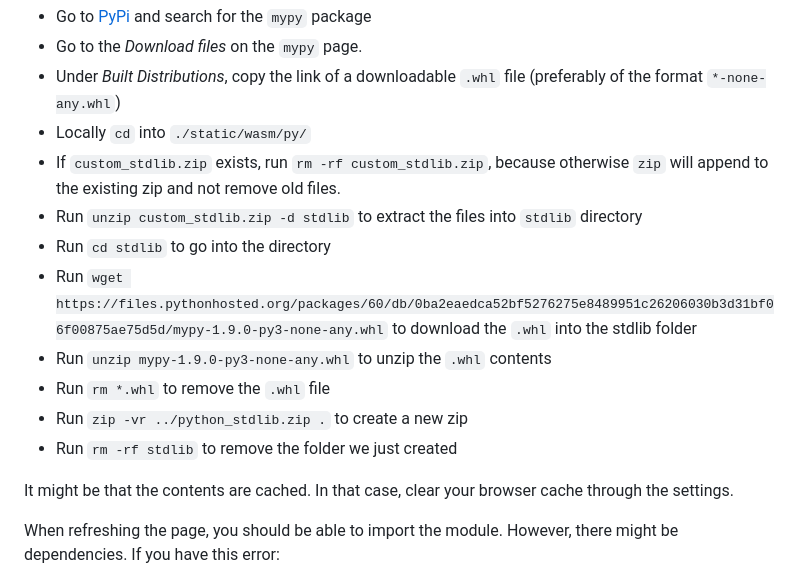
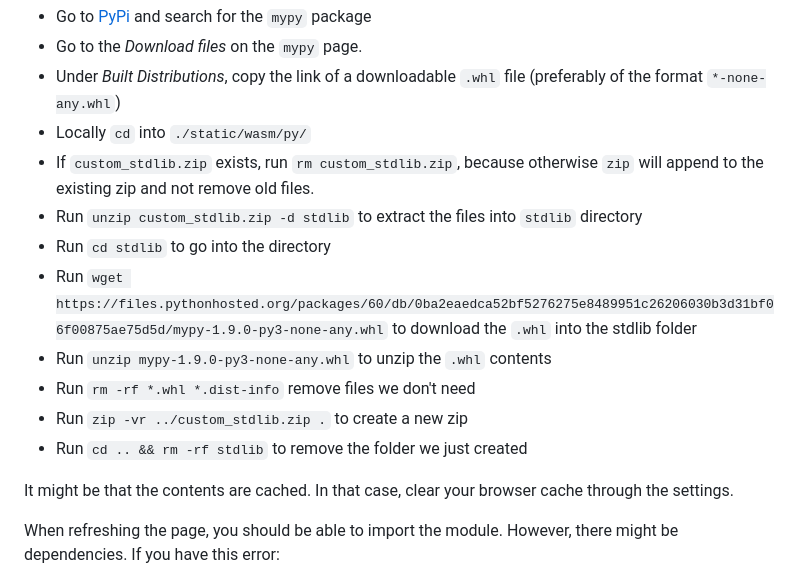
Before and after one commit to uvapl/terra, a Markdown page: README.md, the part around the change. Rendered like a GitHub page.

Commit message:
docs(readme): update incorrect instructions for custom stdlib includes

```diff
--- a/README.md
+++ b/README.md
@@ -81,14 +81,14 @@ Let's say you want to import `mypy`, then you should do the following:
 - Go to the _Download files_ on the `mypy` page.
 - Under _Built Distributions_, copy the link of a downloadable `.whl` file (preferably of the format `*-none-any.whl`)
 - Locally `cd` into `./static/wasm/py/`
-- If `custom_stdlib.zip` exists, run `rm -rf custom_stdlib.zip`, because otherwise `zip` will append to the existing zip and not remove old files.
+- If `custom_stdlib.zip` exists, run `rm custom_stdlib.zip`, because otherwise `zip` will append to the existing zip and not remove old files.
 - Run `unzip custom_stdlib.zip -d stdlib` to extract the files into `stdlib` directory
 - Run `cd stdlib` to go into the directory
 - Run `wget https://files.pythonhosted.org/packages/60/db/0ba2eaedca52bf5276275e8489951c26206030b3d31bf06f00875ae75d5d/mypy-1.9.0-py3-none-any.whl` to download the `.whl` into the stdlib folder
 - Run `unzip mypy-1.9.0-py3-none-any.whl` to unzip the `.whl` contents
-- Run `rm *.whl` to remove the `.whl` file
-- Run `zip -vr ../python_stdlib.zip .` to create a new zip
-- Run `rm -rf stdlib` to remove the folder we just created
+- Run `rm -rf *.whl *.dist-info` remove files we don't need
+- Run `zip -vr ../custom_stdlib.zip .` to create a new zip
+- Run `cd .. && rm -rf stdlib` to remove the folder we just created
 
 It might be that the contents are cached. In that case, clear your browser cache
 through the settings.
```
